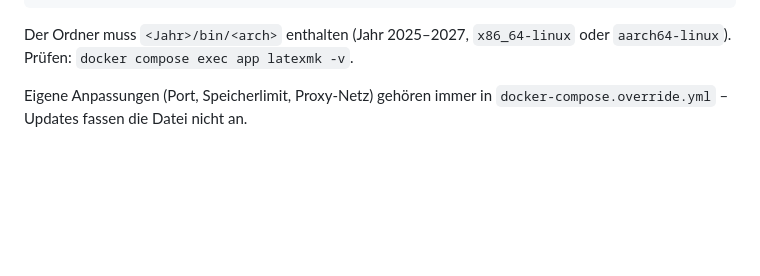
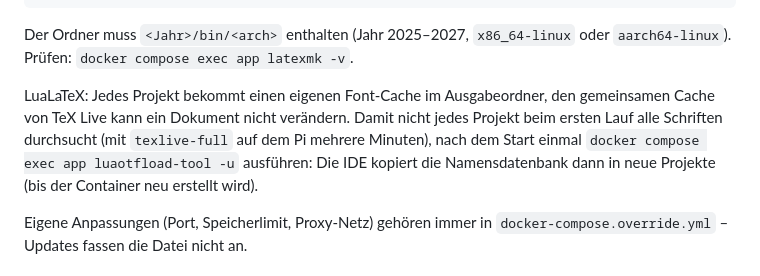
Before and after one commit to felix-d-git/LaTeX-IDE, a Markdown page: docs/INSTALL-DOCKER.md, the part around the change. GitHub-like rendering; blank space fills up the shorter version.

Commit message:
docs: Namensdatenbank für LuaLaTeX im Container vorab bauen
Teil von #119

Signed-off-by: Tyler <262991086+tyl3rde@users.noreply.github.com>

```diff
--- a/docs/INSTALL-DOCKER.md
+++ b/docs/INSTALL-DOCKER.md
@@ -134,6 +134,13 @@ services:
 
 Der Ordner muss `<Jahr>/bin/<arch>` enthalten (Jahr 2025–2027, `x86_64-linux` oder
 `aarch64-linux`). Prüfen: `docker compose exec app latexmk -v`.
+
+LuaLaTeX: Jedes Projekt bekommt einen eigenen Font-Cache im Ausgabeordner, den
+gemeinsamen Cache von TeX Live kann ein Dokument nicht verändern. Damit nicht jedes
+Projekt beim ersten Lauf alle Schriften durchsucht (mit `texlive-full` auf dem Pi
+mehrere Minuten), nach dem Start einmal `docker compose exec app luaotfload-tool -u`
+ausführen: Die IDE kopiert die Namensdatenbank dann in neue Projekte (bis der
+Container neu erstellt wird).
 
 Eigene Anpassungen (Port, Speicherlimit, Proxy-Netz) gehören immer in
 `docker-compose.override.yml` – Updates fassen die Datei nicht an.
```
